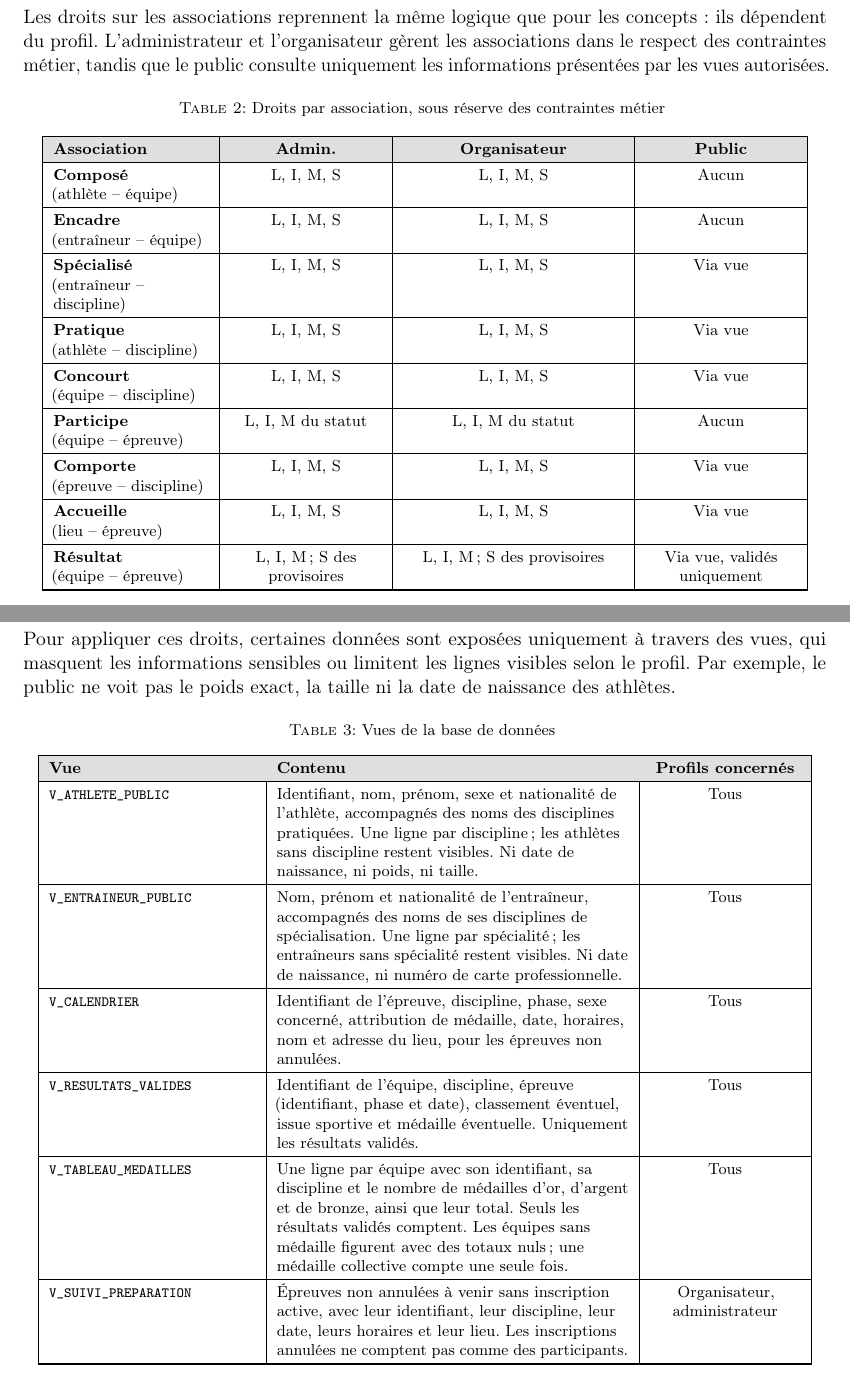
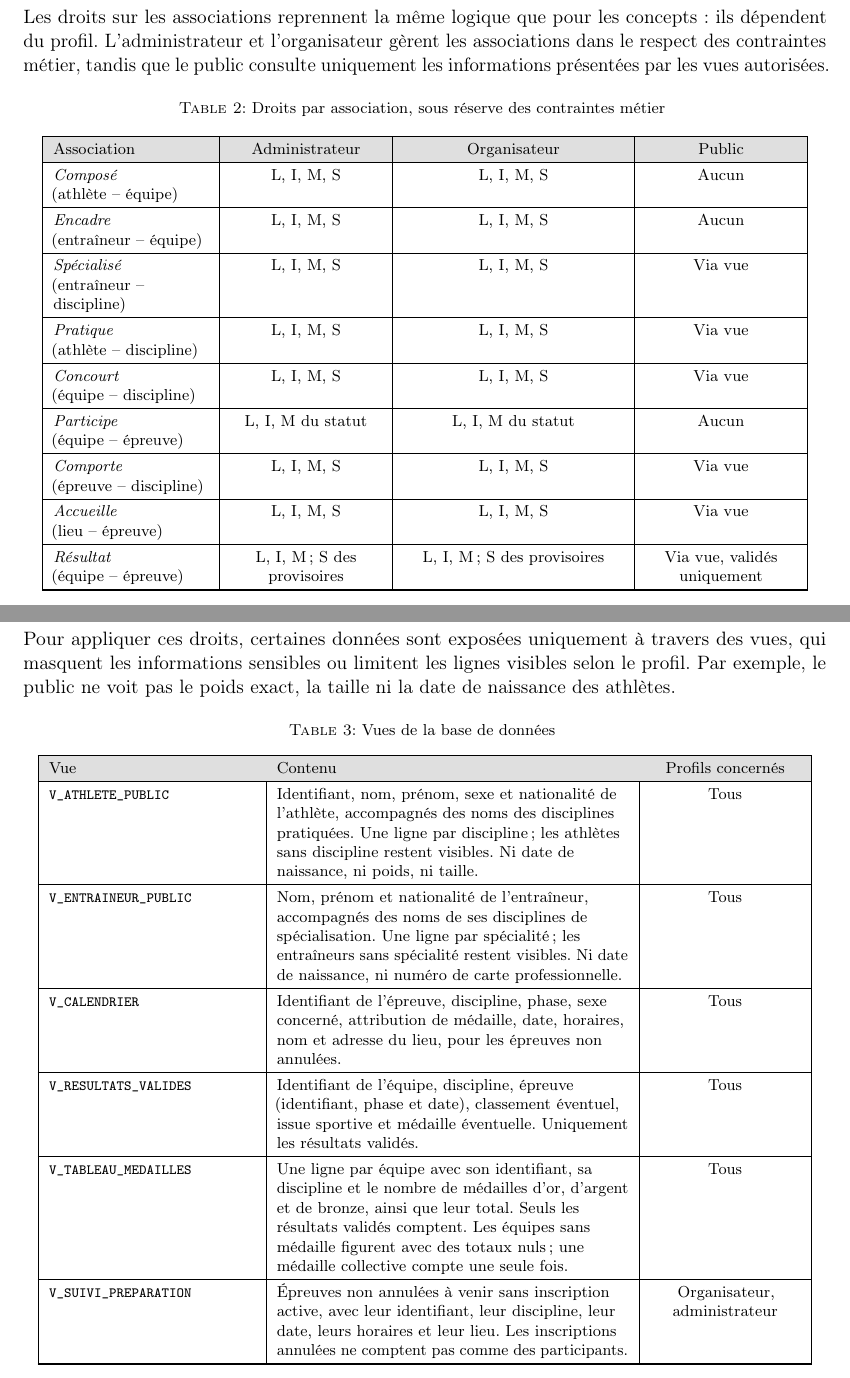
Before and after one commit to KilianColombel/projet-bdd, a LaTeX document (rapport/main.tex, which reads rapport/sections/04_droits_et_vues.tex): two parts of pages 10 and 11 of 14, joined at a grey line, cut so that both start at the same text. Compiled offline with pdfLaTeX.

Commit message:
mise en page

```diff
--- a/rapport/sections/04_droits_et_vues.tex
+++ b/rapport/sections/04_droits_et_vues.tex
@@ -58,33 +58,33 @@ Les droits sur les associations reprennent la même logique que pour les concept
   \label{tab:droits-associations} \\
   \hline
   \rowcolor{gray!25}
-  \textbf{Association} & \textbf{Admin.} & \textbf{Organisateur} & \textbf{Public} \\
+  {Association} & {Administrateur} & {Organisateur} & {Public} \\
   \hline
   \endfirsthead
   \hline
   \rowcolor{gray!25}
-  \textbf{Association} & \textbf{Admin.} & \textbf{Organisateur} & \textbf{Public} \\
+  {Association} & {Administrateur} & {Organisateur} & {Public} \\
   \hline
   \endhead
   \hline
   \endfoot
-  \textbf{Composé}\newline (athlète -- équipe) & L, I, M, S & L, I, M, S & Aucun \\
+  \emph{Composé}\newline (athlète -- équipe) & L, I, M, S & L, I, M, S & Aucun \\
   \hline
-  \textbf{Encadre}\newline (entraîneur -- équipe) & L, I, M, S & L, I, M, S & Aucun \\
+  \emph{Encadre}\newline (entraîneur -- équipe) & L, I, M, S & L, I, M, S & Aucun \\
   \hline
-  \textbf{Spécialisé}\newline (entraîneur -- discipline) & L, I, M, S & L, I, M, S & Via vue \\
+  \emph{Spécialisé}\newline (entraîneur -- discipline) & L, I, M, S & L, I, M, S & Via vue \\
   \hline
-  \textbf{Pratique}\newline (athlète -- discipline) & L, I, M, S & L, I, M, S & Via vue \\
+  \emph{Pratique}\newline (athlète -- discipline) & L, I, M, S & L, I, M, S & Via vue \\
   \hline
-  \textbf{Concourt}\newline (équipe -- discipline) & L, I, M, S & L, I, M, S & Via vue \\
+  \emph{Concourt}\newline (équipe -- discipline) & L, I, M, S & L, I, M, S & Via vue \\
   \hline
-  \textbf{Participe}\newline (équipe -- épreuve) & L, I, M du statut & L, I, M du statut & Aucun \\
+  \emph{Participe}\newline (équipe -- épreuve) & L, I, M du statut & L, I, M du statut & Aucun \\
   \hline
-  \textbf{Comporte}\newline (épreuve -- discipline) & L, I, M, S & L, I, M, S & Via vue \\
+  \emph{Comporte}\newline (épreuve -- discipline) & L, I, M, S & L, I, M, S & Via vue \\
   \hline
-  \textbf{Accueille}\newline (lieu -- épreuve) & L, I, M, S & L, I, M, S & Via vue \\
+  \emph{Accueille}\newline (lieu -- épreuve) & L, I, M, S & L, I, M, S & Via vue \\
   \hline
-  \textbf{Résultat}\newline (équipe -- épreuve) & L, I, M ; S des provisoires & L, I, M ; S des provisoires & Via vue, validés uniquement \\
+  \emph{Résultat}\newline (équipe -- épreuve) & L, I, M ; S des provisoires & L, I, M ; S des provisoires & Via vue, validés uniquement \\
   \hline
 \end{longtable}
 }
@@ -105,12 +105,12 @@ Pour appliquer ces droits, certaines données sont exposées uniquement à trave
   \label{tab:vues} \\
   \hline
   \rowcolor{gray!25}
-  \textbf{Vue} & \textbf{Contenu} & \textbf{Profils concernés} \\
+  {Vue} & {Contenu} & {Profils concernés} \\
   \hline
   \endfirsthead
   \hline
   \rowcolor{gray!25}
-  \textbf{Vue} & \textbf{Contenu} & \textbf{Profils concernés} \\
+  {Vue} & {Contenu} & {Profils concernés} \\
   \hline
   \endhead
   \hline
```
Also changed, not shown: rapport/main.pdf, rapport/sections/04_droits_et_vues.tex (2 more changed lines).
